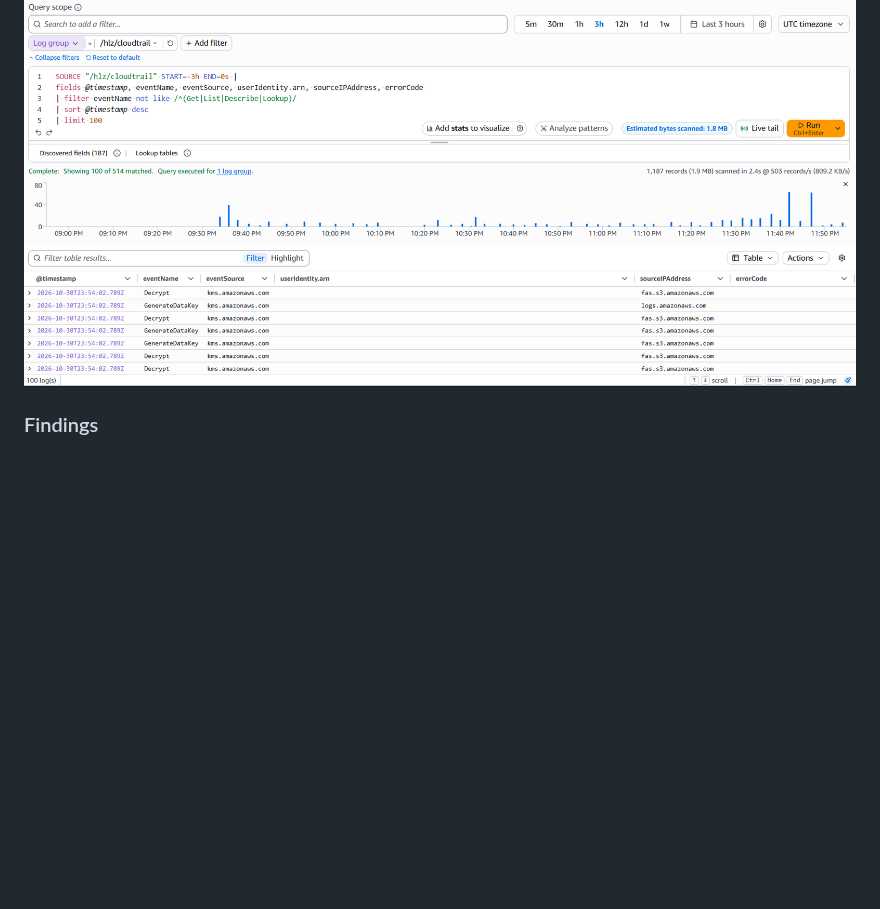
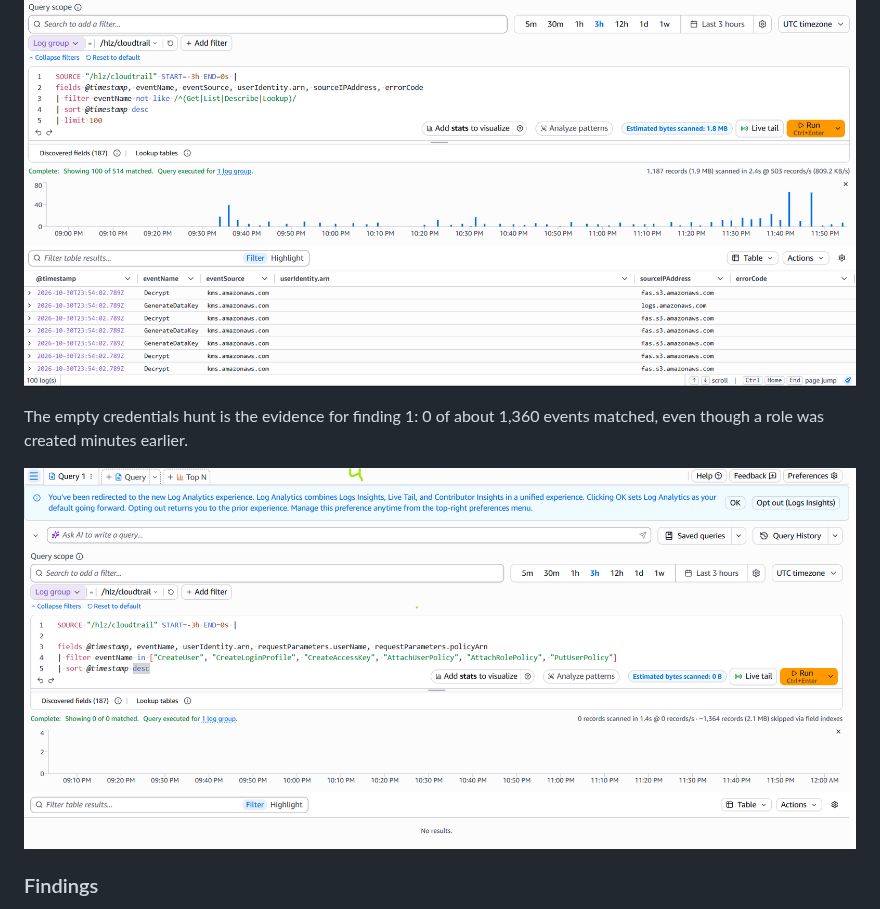
Before and after one commit to ShabangTech/aws-cloud-detection-lab, a Markdown page: docs/RESULTS.md, the part around the change. GitHub-like rendering; pictures changed too: docs/images/15-hunt-new-credentials-empty.png (added); blank space fills up the shorter version.

Commit message:
Results: empty credentials hunt as evidence of the IAM gap

```diff
--- a/docs/RESULTS.md
+++ b/docs/RESULTS.md
@@ -145,6 +145,11 @@ after.
 
 ![Hunt: triage, before tuning](images/14-hunt-triage.png)
 
+The empty credentials hunt is the evidence for finding 1: 0 of about 1,360
+events matched, even though a role was created minutes earlier.
+
+![Hunt: new credentials, no results](images/15-hunt-new-credentials-empty.png)
+
 ### Findings
 
 1. **A single-Region trail is blind to global IAM events.** The first D05
```
